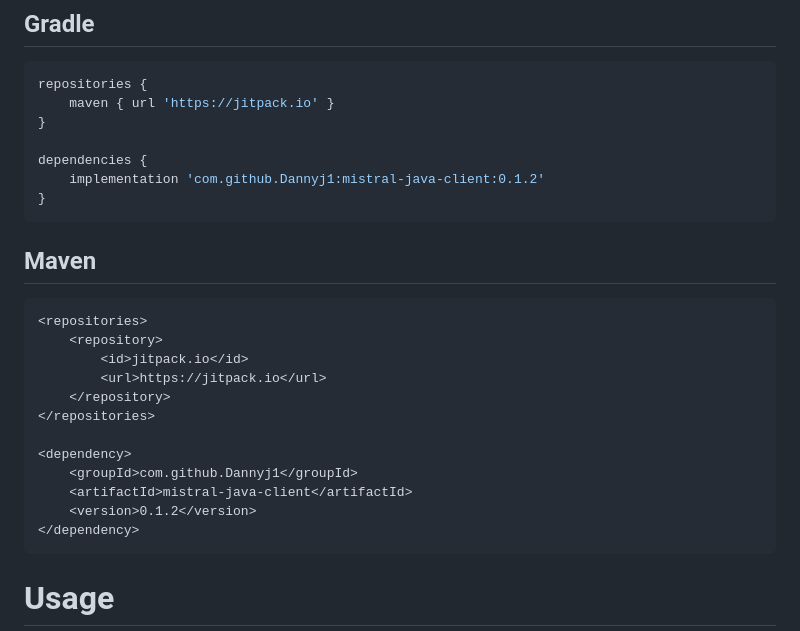
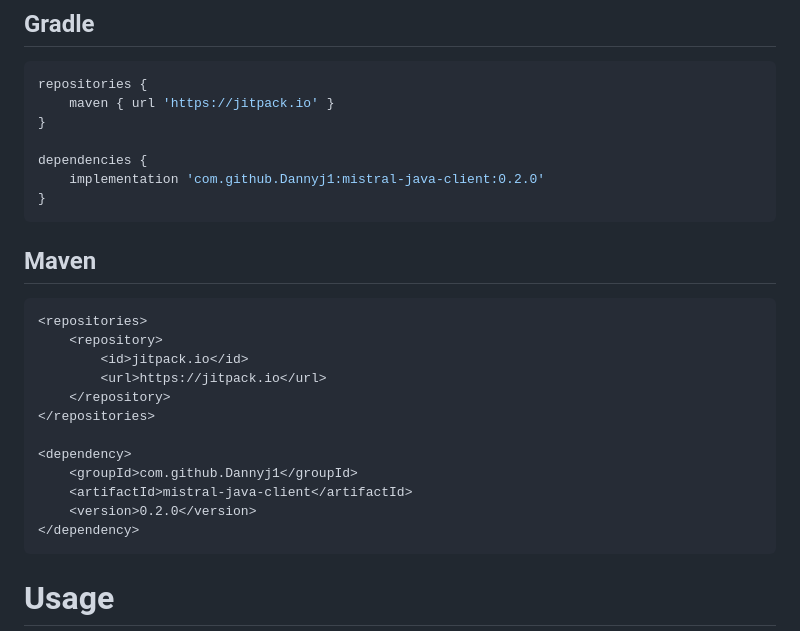
Before and after one commit to Dannyj1/mistral-java-client, a Markdown page: README.md, the part around the change. Drawn GitHub-style.

Commit message:
Update README.md
Update versions in the installation section in the README.md

````diff
--- a/README.md
+++ b/README.md
@@ -39,7 +39,7 @@ repositories {
 }
 
 dependencies {
-    implementation 'com.github.Dannyj1:mistral-java-client:0.1.2'
+    implementation 'com.github.Dannyj1:mistral-java-client:0.2.0'
 }
 ```
 
@@ -56,7 +56,7 @@ dependencies {
 <dependency>
     <groupId>com.github.Dannyj1</groupId>
     <artifactId>mistral-java-client</artifactId>
-    <version>0.1.2</version>
+    <version>0.2.0</version>
 </dependency>
 ```
 
````
